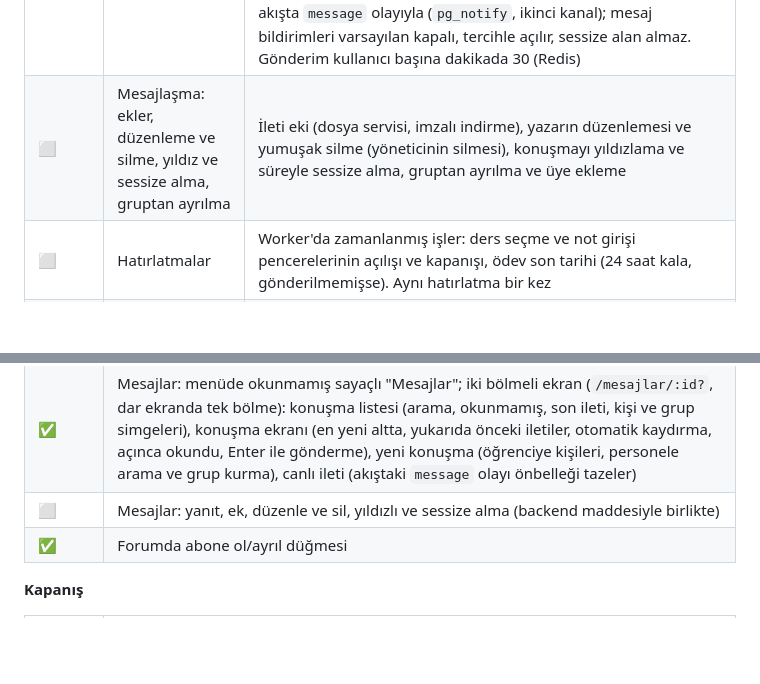
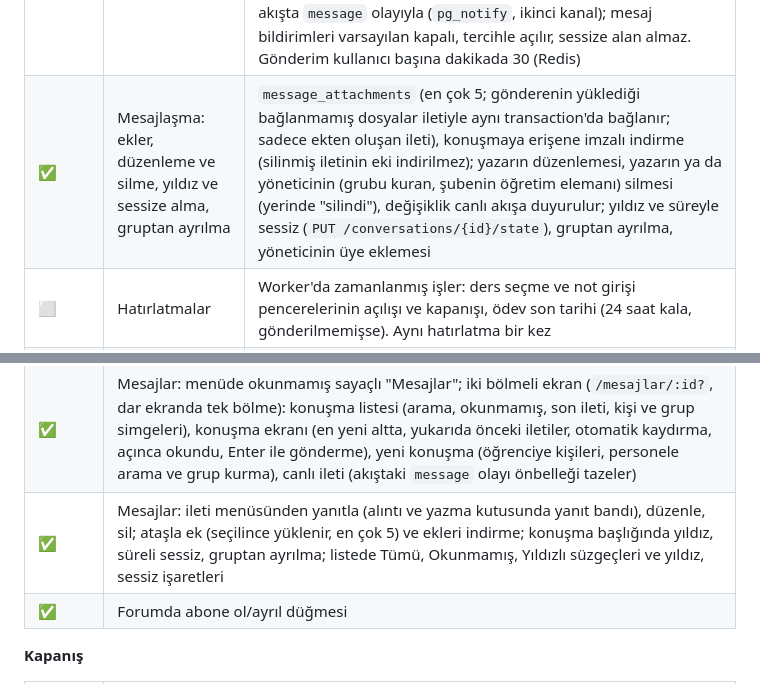
Before and after one commit to CAPELLAX02/agora, a Markdown page: docs/mimari/07-yol-haritasi.md, 2 parts joined by grey strips. Drawn GitHub-style; blank space fills up the shorter version.

Commit message:
Dokümanlar: ileti ekleri; yol haritasında mesajlaşmanın kalanı işaretlendi

```diff
--- a/docs/mimari/07-yol-haritasi.md
+++ b/docs/mimari/07-yol-haritasi.md
@@ -382,7 +382,7 @@ flowchart LR
 | ✅ | Kurumsal duyurular | `announcements` (tür, özet, temiz HTML gövde, yayın penceresi, sabitleme, taslak/yayında/arşiv, sürüm), `announcement_audiences` (üniversite, fakülte, bölüm, program × herkes, öğrenciler, personel), `announcement_reads`. Yayımlama `announcement:publish` kapsamında (öğretim elemanının yetkisi kaldırıldı: ders duyuruları ders alanında); hedef kitle kişinin üyeliklerinden SQL'de çözülür. Yayın başlayınca bildirim (acil duyuru varsayılan e-postayla da), ileri tarihlileri worker 15 sn'de bir bildirir (`SKIP LOCKED`). `GET /me/announcements` (sabitlenen önce, cursor), açınca okundu; yönetene liste, hedef birimler, hedef kitle büyüklüğü ve okuyan sayısı. Bildirim e-postaları tek sorguyla kuyruğa girer (`mail.EnqueueBatch`); zengin metin temizliği ortak pakete taşındı (`richtext`) |
 | ✅ | Forum aboneliği | `lms.forum_subscriptions`, `PUT/DELETE /activities/{id}/subscription` (forumu gören herkes; tekrarı zararsız; Duyurular forumunda 409 `NOT_SUBSCRIBABLE`), konu listesinde `can_subscribe` ve `subscribed`. Konuya yazanlar o konunun yanıtlarını kendiliğinden alır; Duyurular bütün üyelere bildirilir (tercihle kapatılır) |
 | ✅ | Mesajlaşma: çekirdek | `conversations` (birebir: iki kişi arasında tek; grup: personel kurar; şube grubu: dönemin şubeleri için ilk listelemede açılır), üyeler (okundu imleci, geri gitmez), `messages` (zaman sıralı kimlik, cursor ile geçmiş, yanıt). Yazma politikası: öğrenci şubelerinin öğretim elemanlarına ve danışmanına, personel herkese; yazılabilecek kişiler ucu (personele en az iki harfle arama). Konuşma listesi son iletiye göre, okunmamış sayısı ve son iletiyle; toplam okunmamış (sessize alınanlar hariç). Yeni ileti canlı akışta `message` olayıyla (`pg_notify`, ikinci kanal); mesaj bildirimleri varsayılan kapalı, tercihle açılır, sessize alan almaz. Gönderim kullanıcı başına dakikada 30 (Redis) |
-| ⬜ | Mesajlaşma: ekler, düzenleme ve silme, yıldız ve sessize alma, gruptan ayrılma | İleti eki (dosya servisi, imzalı indirme), yazarın düzenlemesi ve yumuşak silme (yöneticinin silmesi), konuşmayı yıldızlama ve süreyle sessize alma, gruptan ayrılma ve üye ekleme |
+| ✅ | Mesajlaşma: ekler, düzenleme ve silme, yıldız ve sessize alma, gruptan ayrılma | `message_attachments` (en çok 5; gönderenin yüklediği bağlanmamış dosyalar iletiyle aynı transaction'da bağlanır; sadece ekten oluşan ileti), konuşmaya erişene imzalı indirme (silinmiş iletinin eki indirilmez); yazarın düzenlemesi, yazarın ya da yöneticinin (grubu kuran, şubenin öğretim elemanı) silmesi (yerinde "silindi"), değişiklik canlı akışa duyurulur; yıldız ve süreyle sessiz (`PUT /conversations/{id}/state`), gruptan ayrılma, yöneticinin üye eklemesi |
 | ⬜ | Hatırlatmalar | Worker'da zamanlanmış işler: ders seçme ve not girişi pencerelerinin açılışı ve kapanışı, ödev son tarihi (24 saat kala, gönderilmemişse). Aynı hatırlatma bir kez |
 | ⬜ | İş metrikleri | Türe ve kanala göre bildirim, açık SSE bağlantısı, ileti, duyuru okuma; Grafana'da "İletişim" satırı |
 | ⬜ | Seed: iletişim demosu | Fakülte ve bölüm duyuruları (biri ileri tarihli), demo hesaplarına örnek bildirimler, danışman ile öğrenci arasında ve şube grubunda örnek konuşmalar |
@@ -395,7 +395,7 @@ flowchart LR
 | ✅ | Bildirim merkezi sayfası (`/bildirimler`: tümü, okunmamış, arşiv; cursor ile sayfa sayfa; okundu, arşive kaldır ve geri al, toplu okundu) ve tercih matrisi (`/bildirimler/tercihler`, kullanıcı menüsünden: kategorilere göre gruplu, uygulama içi ve e-posta, güvenlik satırları kilitli, değişiklikler birlikte kaydedilir) |
 | ✅ | Duyurular: menüde "İletişim" grubu; akış (`/duyurular`: tür rengi ve ikonu, sabitlenen önce, okunmamışa "Yeni", cursor ile sayfa), ayrıntı (hedefler, içerik; açınca okundu), ana sayfada duyuru kartı; yayımlayana yönetim listesi (`/duyuru-yonetimi`: durum, hedef, okuyan) ve düzenleyici (tür, özet, zengin metin, yayın penceresi, sabitleme, kapsamdaki birimlerden çok satırlı hedef seçici; taslak ya da yayımla), ayrıntıda hedef kitle büyüklüğü, okuyan oranı, yayımla, yayından kaldır, sil. Ana sayfadaki "yakında" kartı Faz 7 modüllerine çevrildi |
 | ✅ | Mesajlar: menüde okunmamış sayaçlı "Mesajlar"; iki bölmeli ekran (`/mesajlar/:id?`, dar ekranda tek bölme): konuşma listesi (arama, okunmamış, son ileti, kişi ve grup simgeleri), konuşma ekranı (en yeni altta, yukarıda önceki iletiler, otomatik kaydırma, açınca okundu, Enter ile gönderme), yeni konuşma (öğrenciye kişileri, personele arama ve grup kurma), canlı ileti (akıştaki `message` olayı önbelleği tazeler) |
-| ⬜ | Mesajlar: yanıt, ek, düzenle ve sil, yıldızlı ve sessize alma (backend maddesiyle birlikte) |
+| ✅ | Mesajlar: ileti menüsünden yanıtla (alıntı ve yazma kutusunda yanıt bandı), düzenle, sil; ataşla ek (seçilince yüklenir, en çok 5) ve ekleri indirme; konuşma başlığında yıldız, süreli sessiz, gruptan ayrılma; listede Tümü, Okunmamış, Yıldızlı süzgeçleri ve yıldız, sessiz işaretleri |
 | ✅ | Forumda abone ol/ayrıl düğmesi |
 
 **Kapanış**
```
Also changed, not shown: docs/mimari/04-veri-modeli-oltp.md (+1 -1 lines).
